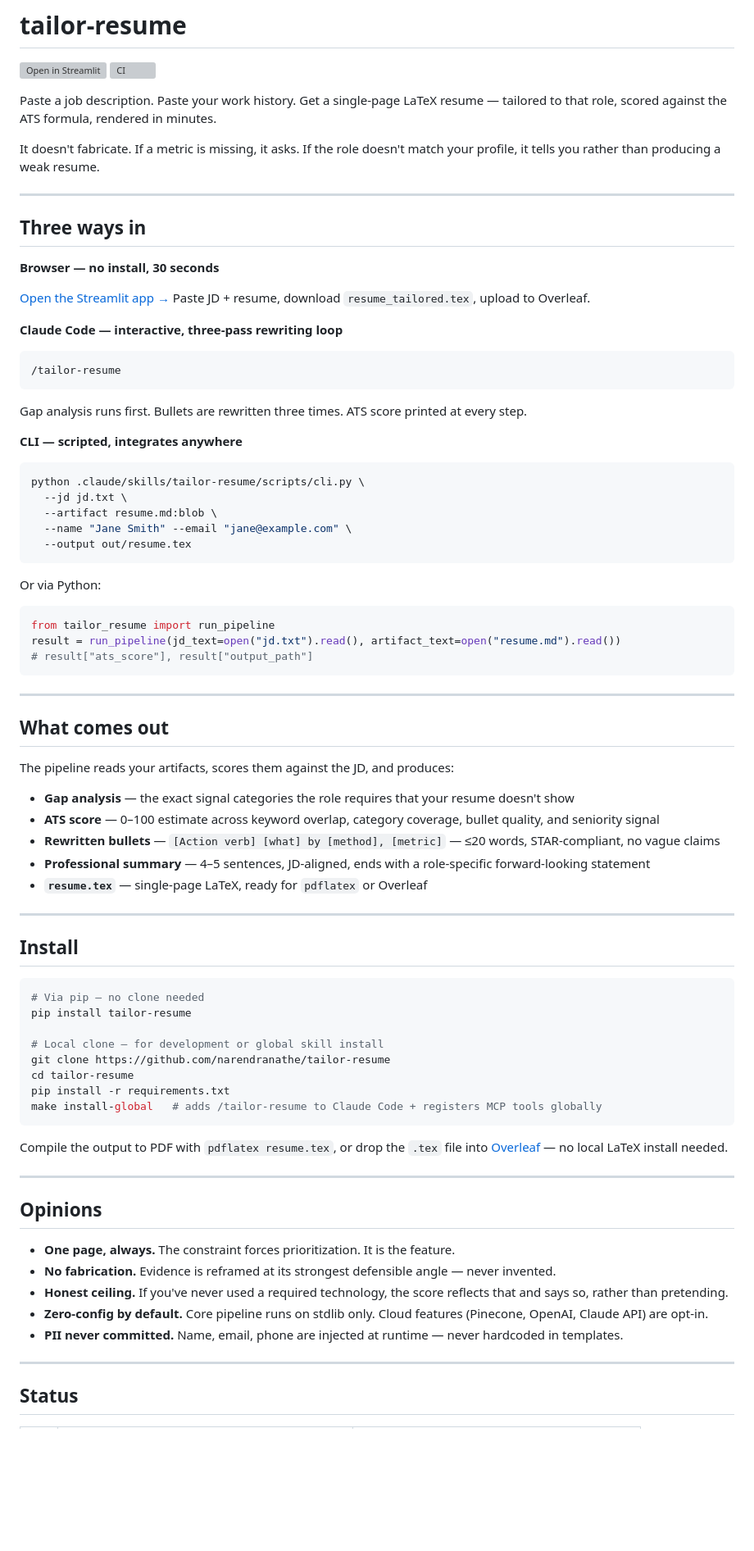
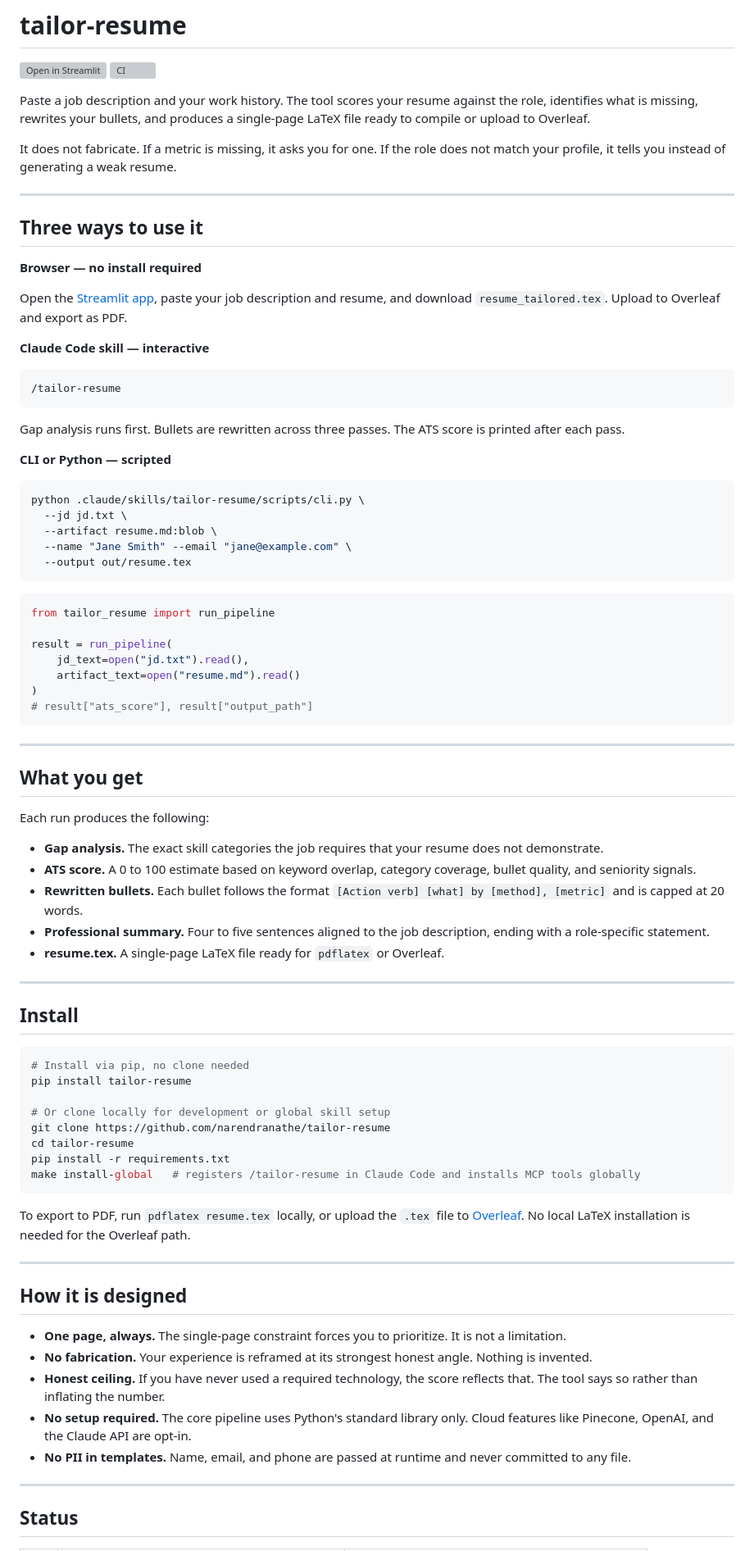
Before and after one commit to narendranathe/tailor-resume, a Markdown page: README.md, the part around one of its changes. Shown at 82% size. Rendered like a GitHub page; blank space fills up the shorter version; grey boxes are pictures that could not be loaded.

Commit message:
docs(readme): remove em-dashes, plain technical writer voice
- Replace all em-dashes with commas, periods, or restructured sentences
- Rewrite opener and section intros in plain, direct prose
- Rename sections to clearer headings (Three ways to use it, What you get, How it is designed, Learn more)
- Remove marketing shorthand ('30 seconds', 'integrates anywhere', inline dashes in headers)
- Status table uses commas instead of middle dots and en-dashes
- Go deeper links are plain prose, not bold with em-dash descriptions

Co-Authored-By: Claude Sonnet 4.6 <noreply@anthropic.com>

````diff
--- a/README.md
+++ b/README.md
@@ -3,27 +3,27 @@
 [![Open in Streamlit](https://static.streamlit.io/badges/streamlit_badge_black_white.svg)](https://tailor-resume-ai.streamlit.app/)
 [![CI](https://github.com/narendranathe/tailor-resume/actions/workflows/ci.yml/badge.svg)](https://github.com/narendranathe/tailor-resume/actions/workflows/ci.yml)
 
-Paste a job description. Paste your work history. Get a single-page LaTeX resume — tailored to that role, scored against the ATS formula, rendered in minutes.
+Paste a job description and your work history. The tool scores your resume against the role, identifies what is missing, rewrites your bullets, and produces a single-page LaTeX file ready to compile or upload to Overleaf.
 
-It doesn't fabricate. If a metric is missing, it asks. If the role doesn't match your profile, it tells you rather than producing a weak resume.
+It does not fabricate. If a metric is missing, it asks you for one. If the role does not match your profile, it tells you instead of generating a weak resume.
 
 ---
 
-## Three ways in
+## Three ways to use it
 
-**Browser — no install, 30 seconds**
+**Browser — no install required**
 
-[Open the Streamlit app →](https://tailor-resume-ai.streamlit.app/) Paste JD + resume, download `resume_tailored.tex`, upload to Overleaf.
+Open the [Streamlit app](https://tailor-resume-ai.streamlit.app/), paste your job description and resume, and download `resume_tailored.tex`. Upload to Overleaf and export as PDF.
 
-**Claude Code — interactive, three-pass rewriting loop**
+**Claude Code skill — interactive**
 
 ```
 /tailor-resume
 ```
 
-Gap analysis runs first. Bullets are rewritten three times. ATS score printed at every step.
+Gap analysis runs first. Bullets are rewritten across three passes. The ATS score is printed after each pass.
 
-**CLI — scripted, integrates anywhere**
+**CLI or Python — scripted**
 
 ```bash
 python .claude/skills/tailor-resume/scripts/cli.py \
@@ -33,52 +33,54 @@ python .claude/skills/tailor-resume/scripts/cli.py \
   --output out/resume.tex
 ```
 
-Or via Python:
-
 ```python
 from tailor_resume import run_pipeline
-result = run_pipeline(jd_text=open("jd.txt").read(), artifact_text=open("resume.md").read())
+
+result = run_pipeline(
+    jd_text=open("jd.txt").read(),
+    artifact_text=open("resume.md").read()
+)
 # result["ats_score"], result["output_path"]
 ```
 
 ---
 
-## What comes out
+## What you get
 
-The pipeline reads your artifacts, scores them against the JD, and produces:
+Each run produces the following:
 
-- **Gap analysis** — the exact signal categories the role requires that your resume doesn't show
-- **ATS score** — 0–100 estimate across keyword overlap, category coverage, bullet quality, and seniority signal
-- **Rewritten bullets** — `[Action verb] [what] by [method], [metric]` — ≤20 words, STAR-compliant, no vague claims
-- **Professional summary** — 4–5 sentences, JD-aligned, ends with a role-specific forward-looking statement
-- **`resume.tex`** — single-page LaTeX, ready for `pdflatex` or Overleaf
+- **Gap analysis.** The exact skill categories the job requires that your resume does not demonstrate.
+- **ATS score.** A 0 to 100 estimate based on keyword overlap, category coverage, bullet quality, and seniority signals.
+- **Rewritten bullets.** Each bullet follows the format `[Action verb] [what] by [method], [metric]` and is capped at 20 words.
+- **Professional summary.** Four to five sentences aligned to the job description, ending with a role-specific statement.
+- **resume.tex.** A single-page LaTeX file ready for `pdflatex` or Overleaf.
 
 ---
 
 ## Install
 
 ```bash
-# Via pip — no clone needed
+# Install via pip, no clone needed
 pip install tailor-resume
 
-# Local clone — for development or global skill install
+# Or clone locally for development or global skill setup
 git clone https://github.com/narendranathe/tailor-resume
 cd tailor-resume
 pip install -r requirements.txt
-make install-global   # adds /tailor-resume to Claude Code + registers MCP tools globally
+make install-global   # registers /tailor-resume in Claude Code and installs MCP tools globally
 ```
 
-Compile the output to PDF with `pdflatex resume.tex`, or drop the `.tex` file into [Overleaf](https://www.overleaf.com) — no local LaTeX install needed.
+To export to PDF, run `pdflatex resume.tex` locally, or upload the `.tex` file to [Overleaf](https://www.overleaf.com). No local LaTeX installation is needed for the Overleaf path.
 
 ---
 
-## Opinions
+## How it is designed
 
-- **One page, always.** The constraint forces prioritization. It is the feature.
-- **No fabrication.** Evidence is reframed at its strongest defensible angle — never invented.
-- **Honest ceiling.** If you've never used a required technology, the score reflects that and says so, rather than pretending.
-- **Zero-config by default.** Core pipeline runs on stdlib only. Cloud features (Pinecone, OpenAI, Claude API) are opt-in.
-- **PII never committed.** Name, email, phone are injected at runtime — never hardcoded in templates.
+- **One page, always.** The single-page constraint forces you to prioritize. It is not a limitation.
+- **No fabrication.** Your experience is reframed at its strongest honest angle. Nothing is invented.
+- **Honest ceiling.** If you have never used a required technology, the score reflects that. The tool says so rather than inflating the number.
+- **No setup required.** The core pipeline uses Python's standard library only. Cloud features like Pinecone, OpenAI, and the Claude API are opt-in.
+- **No PII in templates.** Name, email, and phone are passed at runtime and never committed to any file.
 
 ---
 
````
Also changed, not shown: other parts of README.md (+12 -12 lines).
